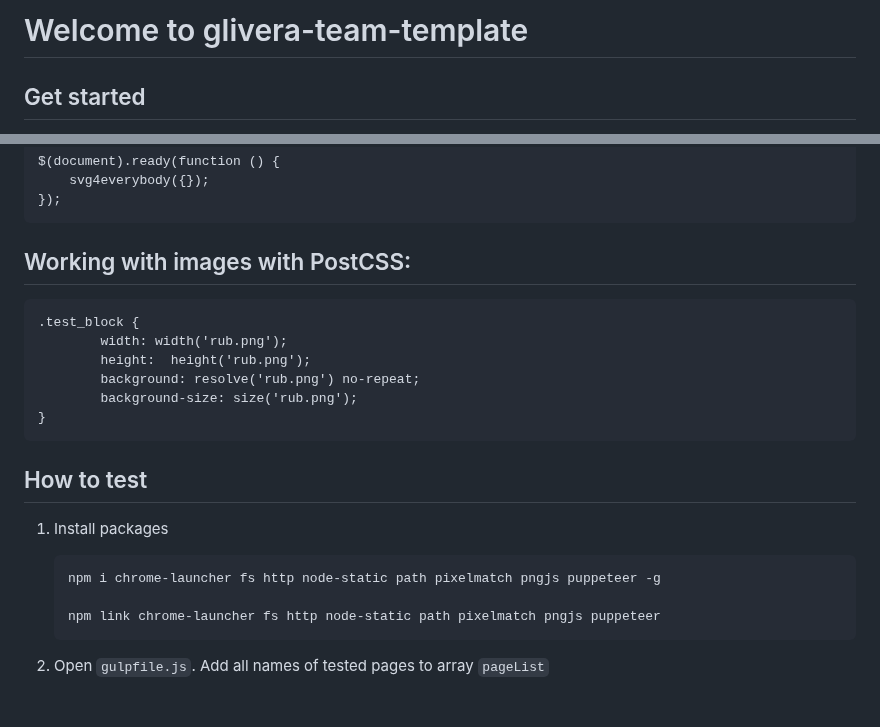
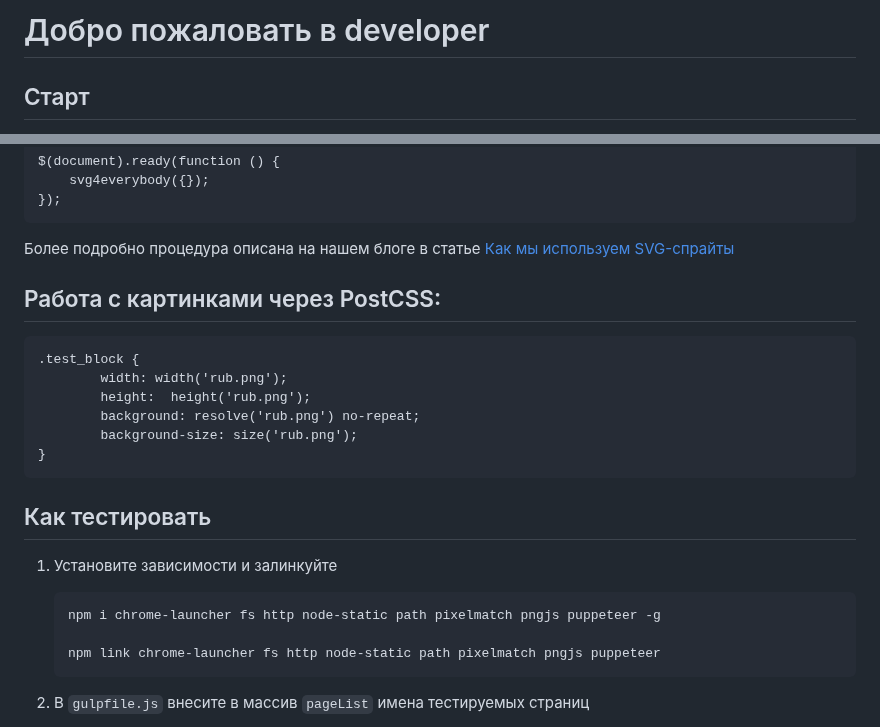
Before and after one commit to KotoFeelGood72/arkada-origin, a Markdown page: README.md, 2 parts joined by grey strips. Drawn GitHub-style; blank space fills up the shorter version.

````diff
--- a/README.md
+++ b/README.md
@@ -1,4 +1,4 @@
-# Welcome to glivera-team-template
+# Добро пожаловать в developer
 
-## Get started
+## Старт
 
@@ -69,7 +71,9 @@ $(document).ready(function () {
 });
 ```
 
-## Working with images with PostCSS:
+Более подробно процедура описана на нашем блоге в статье [Как мы используем SVG-спрайты](http://glivera-team.github.io/svg/2015/12/08/svg-sprites.html)
+
+## Работа с картинками через PostCSS:
 
 ```
 .test_block {
@@ -80,13 +84,13 @@ $(document).ready(function () {
 }
 ```
 
-## How to test
+## Как тестировать
 
-1.  Install packages
+1.  Установите зависимости и залинкуйте
 
         npm i chrome-launcher fs http node-static path pixelmatch pngjs puppeteer -g
 
         npm link chrome-launcher fs http node-static path pixelmatch pngjs puppeteer
 
-2.  Open `gulpfile.js`. Add all names of tested pages to array `pageList`
+2.  В `gulpfile.js` внесите в массив `pageList` имена тестируемых страниц
 
````
Also changed, not shown: other parts of README.md (+29 -35 lines), README-RUS.md (deleted, +0 -98 lines).
